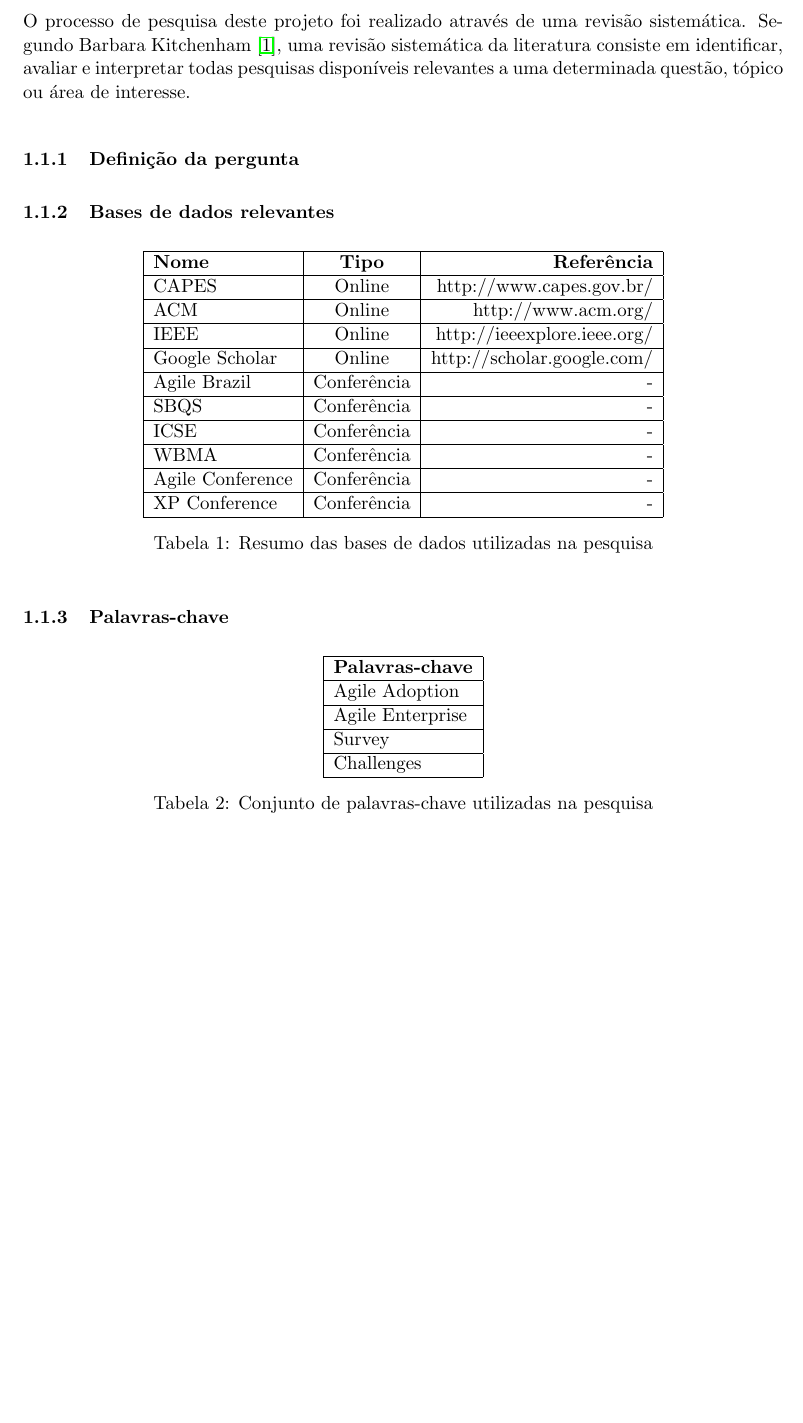
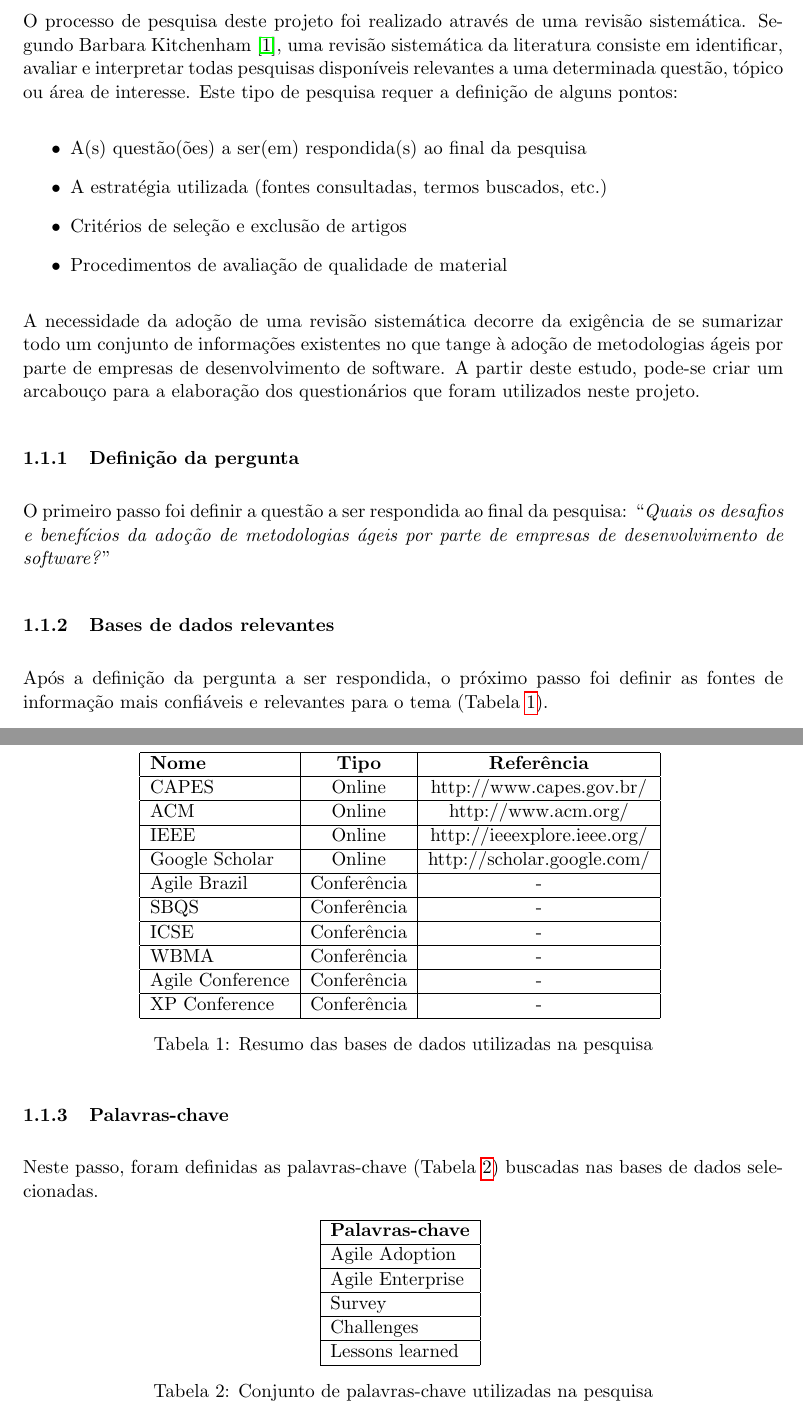
Before and after one commit to danielfsbarreto/tcc, a LaTeX thesis (tcc.tex): part of page 2 of 3 before the commit and two parts of pages 2 and 3 of 3 after it, the two joined at a grey line, cut so that both start at the same text, the shorter picture padded with empty space. Compiled offline with pdfLaTeX.

Commit message:
\section{Revisão Sistemática}

```diff
--- a/tcc.tex
+++ b/tcc.tex
@@ -13,7 +13,7 @@
 \usepackage{hyperref}
 \usepackage{color}
 \usepackage{graphicx}
-
+\usepackage{float}
 
 \newcommand{\D}{\displaystyle}
 \newcommand{\mc}{\multicolumn}
@@ -74,12 +73,21 @@ Março de 2014}
 \section{Revisão Sistemática}
 	Serão apresentados neste capítulo os seguintes pontos: a estratégia de pesquisa adotada neste projeto de conclusão de curso, os desafios e as lições aprendidas documentadas por organizações de desenvolvimento de software que tentaram (com sucesso ou não) adotar ágil.
 	\subsection{Método de Pesquisa}
-		O processo de pesquisa deste projeto foi realizado através de  uma revisão sistemática. Segundo Barbara Kitchenham \cite{Barbara04}, uma revisão sistemática da literatura consiste em identificar, avaliar e interpretar todas pesquisas disponíveis relevantes a uma determinada questão, tópico ou área de interesse.
+		O processo de pesquisa deste projeto foi realizado através de  uma revisão sistemática. Segundo Barbara Kitchenham \cite{Barbara04}, uma revisão sistemática da literatura consiste em identificar, avaliar e interpretar todas pesquisas disponíveis relevantes a uma determinada questão, tópico ou área de interesse. Este tipo de pesquisa requer a definição de alguns pontos:
+		\begin{itemize}
+			\item A(s) questão(ões) a ser(em) respondida(s) ao final da pesquisa
+			\item A estratégia utilizada (fontes consultadas, termos buscados, etc.)
+			\item Critérios de seleção e exclusão de artigos
+			\item Procedimentos de avaliação de qualidade de material
+		\end{itemize}
+		A necessidade da adoção de uma revisão sistemática decorre da exigência de se sumarizar todo um conjunto de informações existentes no que tange à adoção de metodologias ágeis por parte de empresas de desenvolvimento de software. A partir deste estudo, pode-se criar um arcabouço para a elaboração dos questionários que foram utilizados neste projeto.
 		\subsubsection{Definição da pergunta}
+			O primeiro passo foi definir a questão a ser respondida ao final da pesquisa: ``\textit{Quais os desafios e benefícios da adoção de metodologias ágeis por parte de empresas de desenvolvimento de software?}"
 		\subsubsection{Bases de dados relevantes}
-			\begin{table}[h]
+			Após a definição da pergunta a ser respondida, o próximo passo foi definir as fontes de informação mais confiáveis e relevantes para o tema (Tabela \ref{tab:basesDeDados}).
+			\begin{table}[H]
 				\centering
-				\begin{tabular}{ | l | c | r | } \hline \textbf{Nome} & \textbf{Tipo} & \textbf{Referência} \\ \hline
+				\begin{tabular}{ | l | c | c | } \hline \textbf{Nome} & \textbf{Tipo} & \textbf{Referência} \\ \hline
 					CAPES & Online & http://www.capes.gov.br/ \\ \hline
 					ACM & Online & http://www.acm.org/ \\ \hline
 					IEEE & Online & http://ieeexplore.ieee.org/ \\ \hline
@@ -95,13 +103,15 @@ Março de 2014}
 				\label{tab:basesDeDados}
 			\end{table}
 		\subsubsection{Palavras-chave}
-			\begin{table}[h]
+			Neste passo, foram definidas as palavras-chave (Tabela \ref{tab:palavrasChave}) buscadas nas bases de dados selecionadas.
+			\begin{table}[H]
 				\centering
 				\begin{tabular}{ | l | } \hline \textbf{Palavras-chave} \\ \hline
 					Agile Adoption \\ \hline
 					Agile Enterprise \\ \hline
 					Survey \\ \hline
 					Challenges \\ \hline
+					Lessons learned \\ \hline
 				\end{tabular}
 				\caption{Conjunto de palavras-chave utilizadas na pesquisa}
 				\label{tab:palavrasChave}
```
Also changed, not shown: tcc.tex (1 more changed lines).
